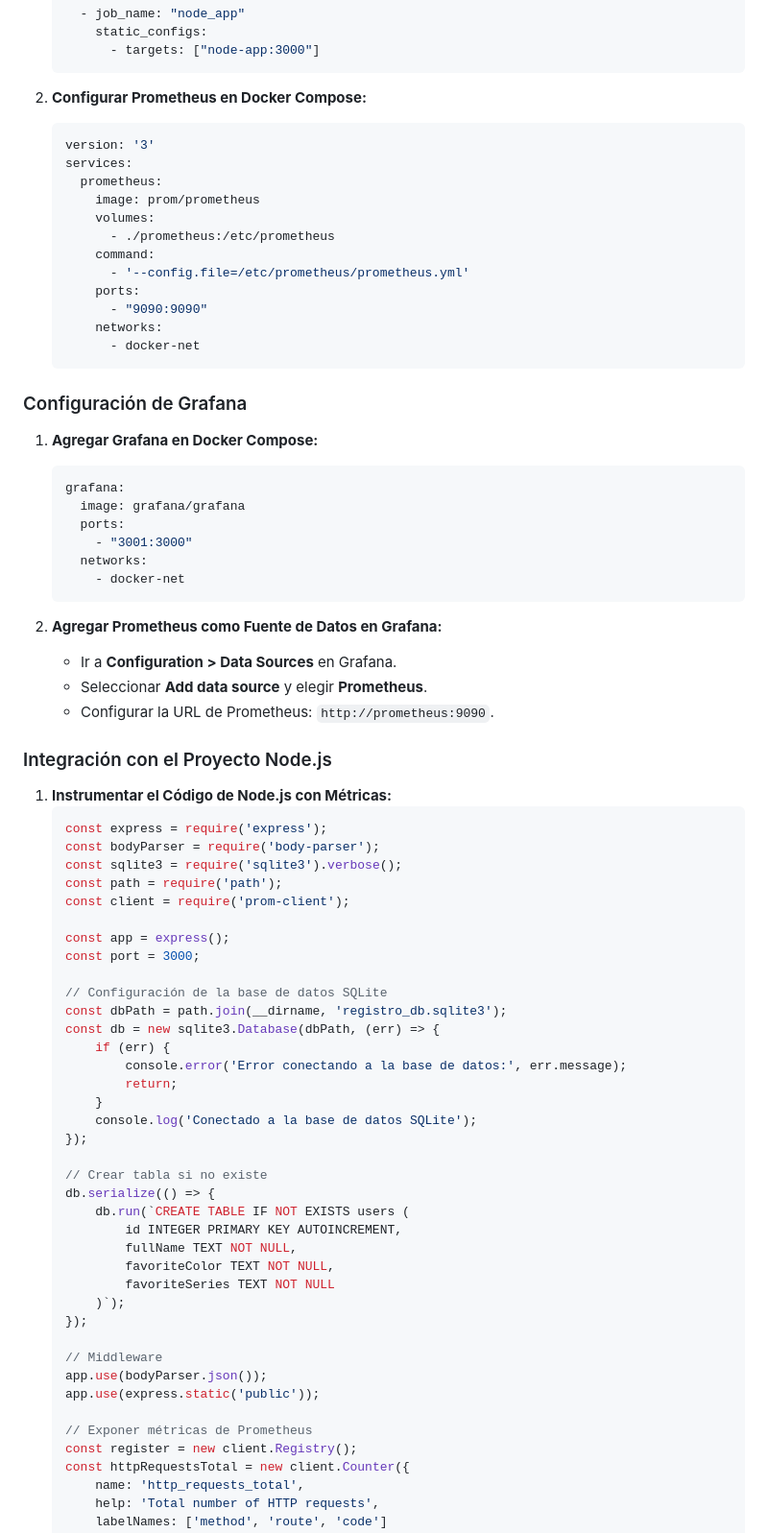
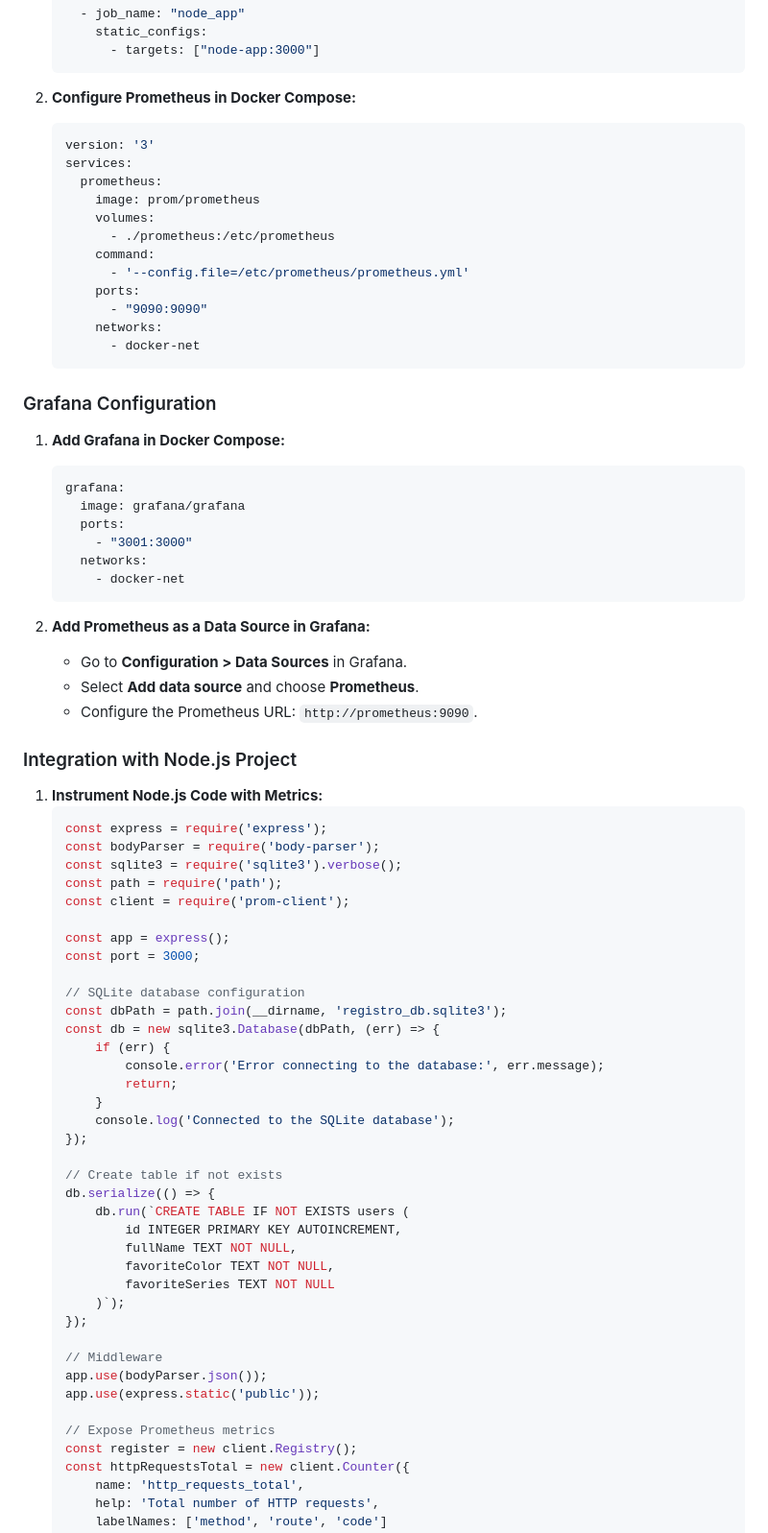
Before and after one commit to Jose05102/Grafana-and-Prometheus-for-Monitoring-a-system, a Markdown page: README.md, the part around one of its changes. Shown at 96% size. GitHub-like rendering.

````diff
--- a/README.md
+++ b/README.md
@@ -89,7 +89,7 @@ Este proyecto muestra cómo configurar un sistema de monitoreo utilizando Grafan
           - targets: ["node-app:3000"]
     ```
 
-2. **Configurar Prometheus en Docker Compose:**
+2. **Configure Prometheus in Docker Compose:**
     ```yaml
     version: '3'
     services:
@@ -105,9 +105,9 @@ Este proyecto muestra cómo configurar un sistema de monitoreo utilizando Grafan
           - docker-net
     ```
 
-### Configuración de Grafana
+### Grafana Configuration
 
-1. **Agregar Grafana en Docker Compose:**
+1. **Add Grafana in Docker Compose:**
     ```yaml
     grafana:
       image: grafana/grafana
@@ -117,14 +117,14 @@ Este proyecto muestra cómo configurar un sistema de monitoreo utilizando Grafan
         - docker-net
     ```
 
-2. **Agregar Prometheus como Fuente de Datos en Grafana:**
-    - Ir a **Configuration > Data Sources** en Grafana.
-    - Seleccionar **Add data source** y elegir **Prometheus**.
-    - Configurar la URL de Prometheus: `http://prometheus:9090`.
+2. **Add Prometheus as a Data Source in Grafana:**
+    - Go to **Configuration > Data Sources** in Grafana.
+    - Select **Add data source** and choose **Prometheus**.
+    - Configure the Prometheus URL: `http://prometheus:9090`.
 
-### Integración con el Proyecto Node.js
+### Integration with Node.js Project
 
-1. **Instrumentar el Código de Node.js con Métricas:**
+1. **Instrument Node.js Code with Metrics:**
     ```javascript
     const express = require('express');
     const bodyParser = require('body-parser');
@@ -135,17 +135,17 @@ Este proyecto muestra cómo configurar un sistema de monitoreo utilizando Grafan
     const app = express();
     const port = 3000;
 
-    // Configuración de la base de datos SQLite
+    // SQLite database configuration
     const dbPath = path.join(__dirname, 'registro_db.sqlite3');
     const db = new sqlite3.Database(dbPath, (err) => {
         if (err) {
-            console.error('Error conectando a la base de datos:', err.message);
+            console.error('Error connecting to the database:', err.message);
             return;
         }
-        console.log('Conectado a la base de datos SQLite');
+        console.log('Connected to the SQLite database');
     });
 
-    // Crear tabla si no existe
+    // Create table if not exists
     db.serialize(() => {
         db.run(`CREATE TABLE IF NOT EXISTS users (
             id INTEGER PRIMARY KEY AUTOINCREMENT,
@@ -159,7 +159,7 @@ Este proyecto muestra cómo configurar un sistema de monitoreo utilizando Grafan
     app.use(bodyParser.json());
     app.use(express.static('public'));
 
-    // Exponer métricas de Prometheus
+    // Expose Prometheus metrics
     const register = new client.Registry();
     const httpRequestsTotal = new client.Counter({
         name: 'http_requests_total',
````
Also changed, not shown: other parts of README.md (+58 -58 lines).
